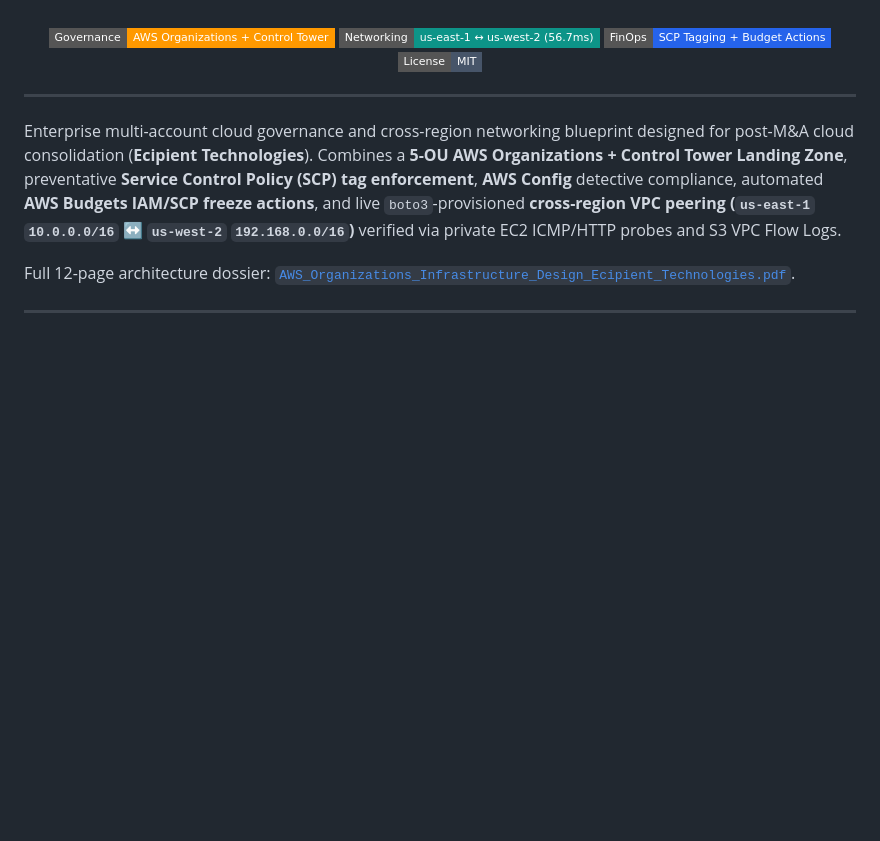
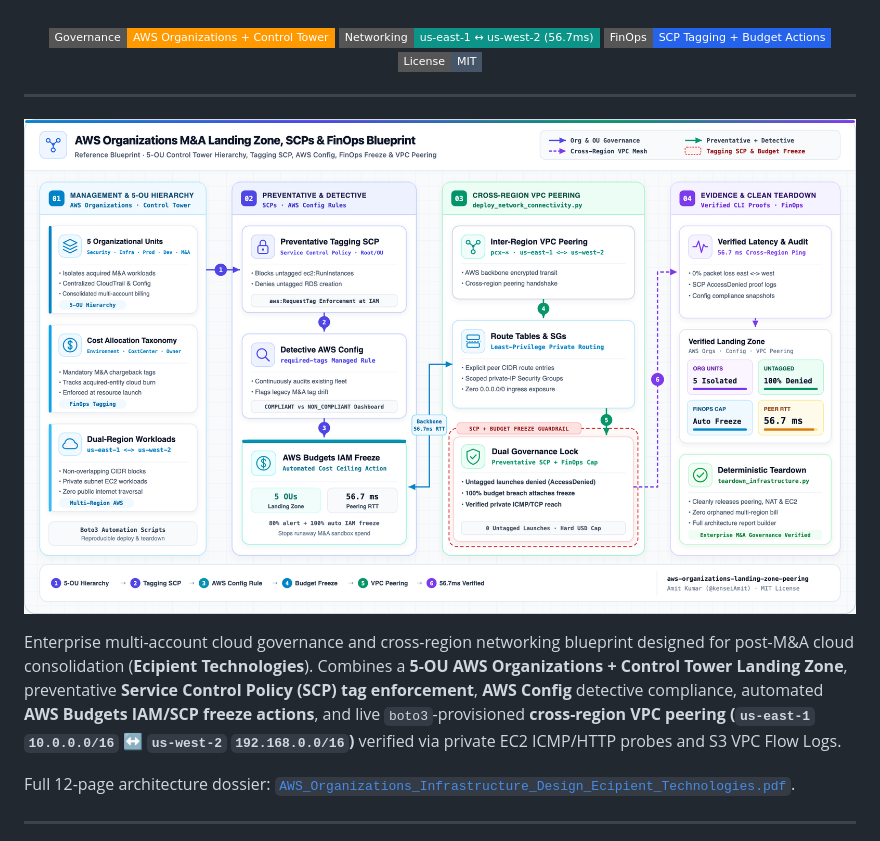
Before and after one commit to kenseiAmit/aws-organizations-landing-zone-peering, a Markdown page: README.md, the part around the change. Rendered like a GitHub page; pictures changed too: docs/images/architecture_blueprint.png (added); badges without logos; blank space fills up the shorter version.

Commit message:
Add Daylight Enterprise Cloud Architecture Blueprint (SVG + 2x Retina PNG)

```diff
--- a/README.md
+++ b/README.md
@@ -10,6 +10,8 @@
 </div>
 
 ---
+
+![AWS Organizations M&A Landing Zone, SCPs & FinOps Blueprint](docs/images/architecture_blueprint.png)
 
 Enterprise multi-account cloud governance and cross-region networking blueprint designed for post-M&A cloud consolidation (**Ecipient Technologies**). Combines a **5-OU AWS Organizations + Control Tower Landing Zone**, preventative **Service Control Policy (SCP) tag enforcement**, **AWS Config** detective compliance, automated **AWS Budgets IAM/SCP freeze actions**, and live `boto3`-provisioned **cross-region VPC peering (`us-east-1` `10.0.0.0/16` ↔ `us-west-2` `192.168.0.0/16`)** verified via private EC2 ICMP/HTTP probes and S3 VPC Flow Logs.
 
```
Also changed, not shown: 1 other file.
